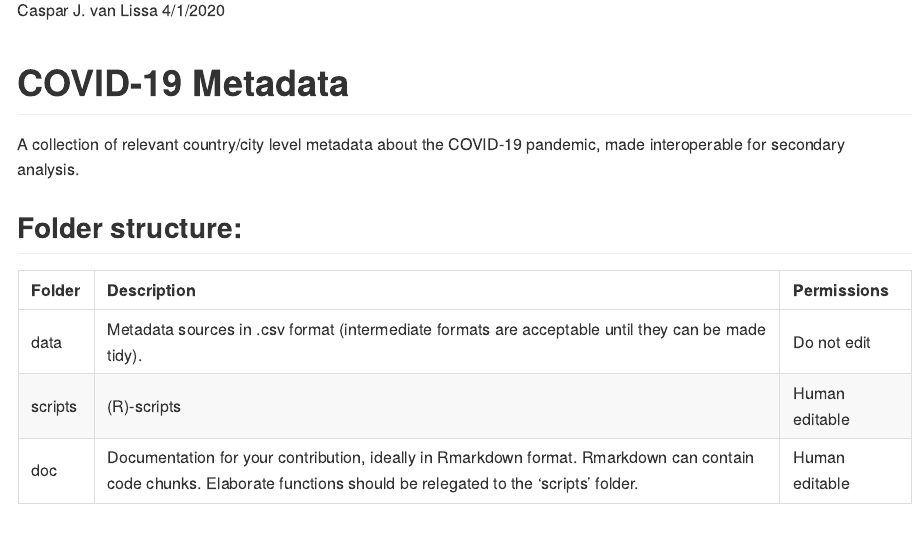
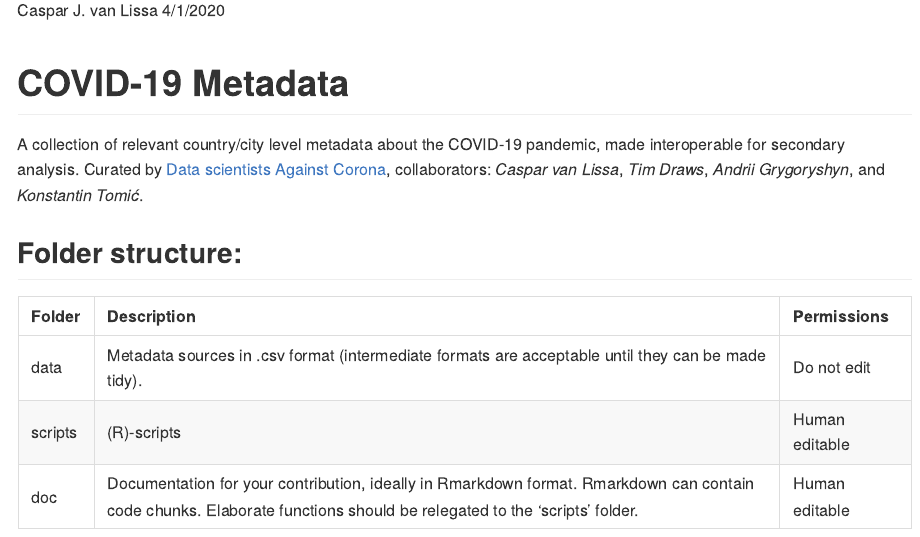
Before and after one commit to cjvanlissa/COVID19_metadata, an R Markdown document (README.Rmd): the page in a window 1100 px wide, from 110 px down. The pictures show the output file README.md that the author committed with the source, drawn offline in the style of GitHub.

Commit message:
Add collaborators and link to datavcorona

```diff
--- a/README.Rmd
+++ b/README.Rmd
@@ -12,7 +12,7 @@ knitr::opts_chunk$set(echo = TRUE)
 
 # COVID-19 Metadata
 
-A collection of relevant country/city level metadata about the COVID-19 pandemic, made interoperable for secondary analysis.
+A collection of relevant country/city level metadata about the COVID-19 pandemic, made interoperable for secondary analysis. Curated by [Data scientists Against Corona](https://dataversuscorona.com/), collaborators: *Caspar van Lissa*, *Tim Draws*, *Andrii Grygoryshyn*, and *Konstantin Tomić*.
 
 ## Folder structure:
 
```
Also changed, not shown: README.md.
